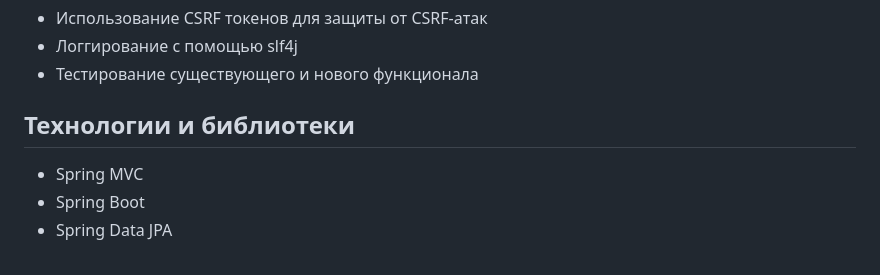
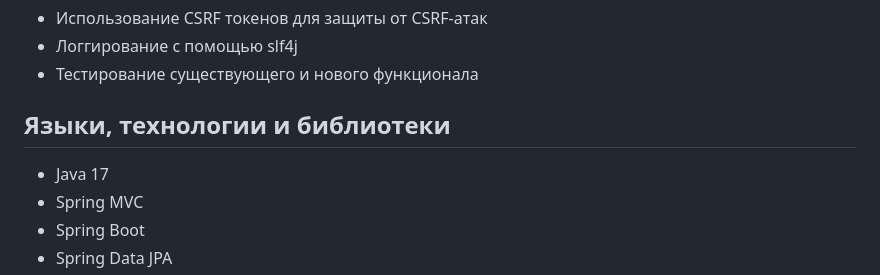
Before and after one commit to serdyukov-ip/CardWatcher, a Markdown page: README.md, the part around the change. GitHub-like rendering.

```diff
--- a/README.md
+++ b/README.md
@@ -26,8 +26,8 @@ CardWatcher - это веб-приложение, которое позволя
 - Логгирование с помощью slf4j
 - Тестирование существующего и нового функционала
 
-## Технологии и библиотеки
-
+## Языки, технологии и библиотеки
+- Java 17
 - Spring MVC
 - Spring Boot
 - Spring Data JPA
```
